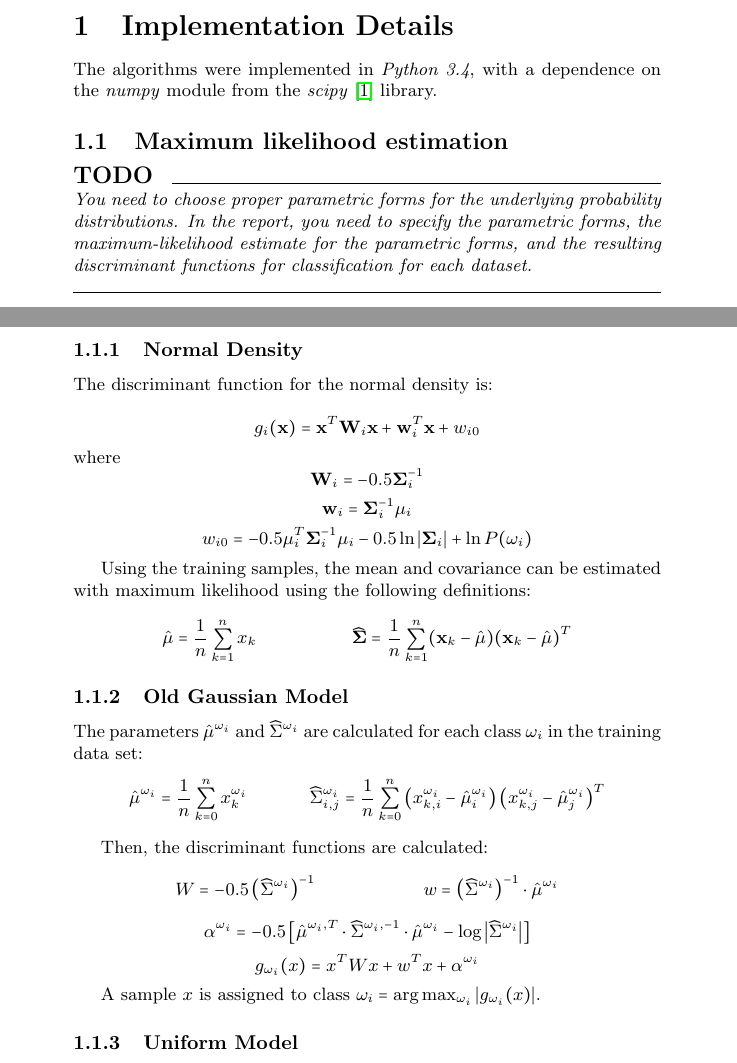
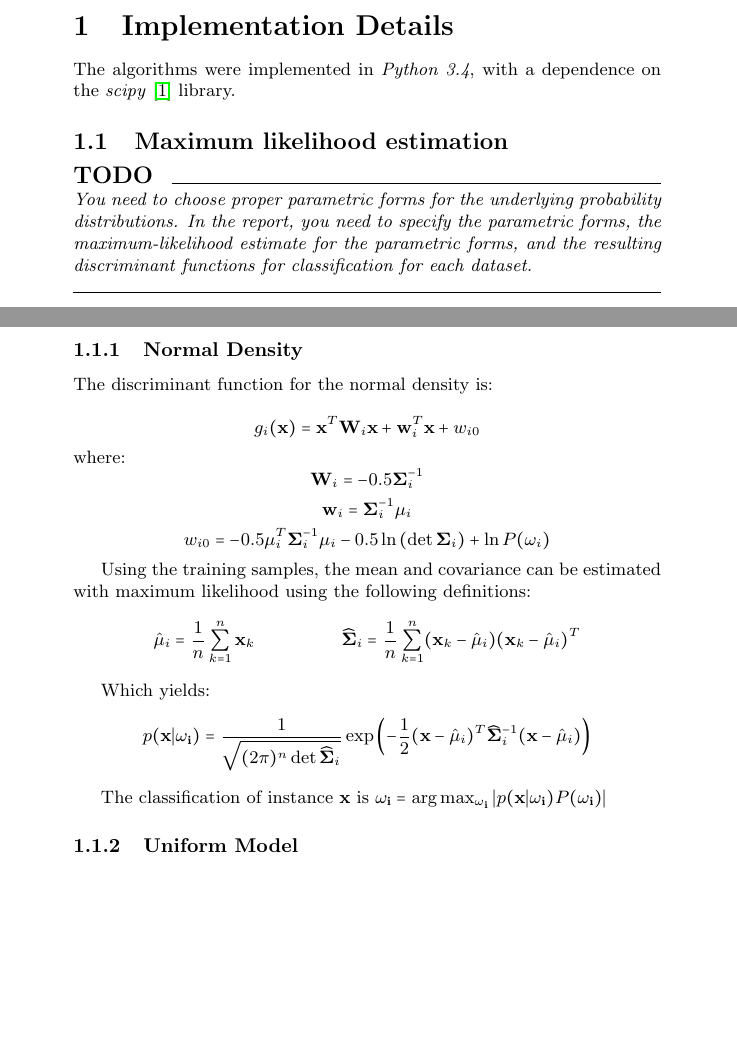
Before and after one commit to sskiswani/clucifers, a LaTeX document (rpt/report.tex): two parts of pages 1 and 2 of 5 before the commit and two parts of pages 1 and 2 of 4 after it, joined at a grey line, cut so that both start at the same text, the shorter picture padded with empty space. Compiled offline with pdfLaTeX.

Commit message:
ok 1.1.1 done

```diff
--- a/rpt/report.tex
+++ b/rpt/report.tex
@@ -40,48 +40,33 @@ experimental results, and comparison and evaluation and analysis of the three di
 %%%%%%%%%%%%%%%%%%%%%%%%%%%%%%%%%%%%%%%%%%%%%%%%%%%%%%%%%%%%%%%%%%%%%%%%%%%%%%%%%%%
 \section{Implementation Details}
 
-The algorithms were implemented in {\it Python 3.4}, with a dependence on the \textit{numpy} module from the \textit{scipy} \cite{sp} library.
-
+The algorithms were implemented in {\it Python 3.4}, with a dependence on the \textit{scipy} \cite{sp} library.
 
 %~~~~~~~~~~~~~~~~~~~~~~~~~~~~~~~~
 \subsection{Maximum likelihood estimation}
 \todo{You need to choose proper parametric forms for the underlying probability distributions. In the report, you need to specify the parametric forms, the maximum-likelihood estimate for the parametric forms, and the resulting discriminant functions for classification for each dataset.}
 
+%~~~~~~~~~~~~~~~~~~~~~~~~~~~~~~~~
 \subsubsection{Normal Density}
 The discriminant function for the normal density is:
 
 $$g_i(\bx) = \bx^T\mathbf{W}_i\bx + \mathbf{w}_i^T \bx + w_{i0}$$
-where
+where:
 $$\mathbf{W}_i = -0.5 \bsig_i^{-1}$$
 $$\mathbf{w}_i = \bsig_i^{-1} \bm_i$$
-$$w_{i0} = -0.5 \bm_i^T \bsig_i^{-1} \bm_i - 0.5\ln \left| \bsig_i \right| + \ln P(\omega_i)$$
+$$w_{i0} = -0.5 \bm_i^T \bsig_i^{-1} \bm_i - 0.5\ln \left( \det \bsig_i \right) + \ln P(\omega_i)$$
 
 Using the training samples, the mean and covariance can be estimated with maximum likelihood using the following definitions:
 \begin{align*}
-\hat\bm = \frac{1}{n} \sum^n_{k=1} x_k &~& \widehat \bsig = \frac{1}{n} \sum^n_{k=1} (\bx_k - \hat\bm)(\bx_k - \hat\bm)^T
+\hat\bm_i = \frac{1}{n} \sum^n_{k=1} \bx_k &~& \widehat\bsig_i = \frac{1}{n} \sum^n_{k=1} (\bx_k - \hat\bm_i)(\bx_k - \hat\bm_i)^T
 \end{align*}
 
-\subsubsection{Old Gaussian Model}
+Which yields:
+$$p(\bx|\mathbf{\omega_i}) = \frac{1}{\sqrt{(2 \pi)^n \det \widehat\bsig_i}} \exp\left( -\frac{1}{2} (\bx - \hat\bm_i)^T \widehat\bsig_i^{-1} (\bx - \hat\bm_i) \right)$$
 
-The parameters $\hmu^{\wi}$ and $\hsigma^{\wi}$ are calculated for each class $\wi$ in the training data set:
-\begin{align*}
-\hmu^{\wi} = \frac{1}{n} \sum^n_{k=0} x^{\wi}_{k} &
-~&
-\hsigma^{\wi}_{i,j} = \frac{1}{n} \sum^n_{k=0}
-    \left(x^{\wi}_{k,i} - \hmu^{\wi}_i \right)
-    \left(x^{\wi}_{k,j} - \hmu^{\wi}_j \right)^T
-\end{align*}
+The classification of instance $\bx$ is $\mathbf{\omega_i} = \arg\max_{\mathbf{\omega_i}} \left| p(\bx|\mathbf{\omega_i}) P(\mathbf{\omega_i}) \right|$
 
-Then, the discriminant functions are calculated:
-\begin{align*}
-W = -0.5 \left( \hsigma^{\wi} \right)^{-1}
-&~& w = \left( \hsigma^{\wi} \right)^{-1} \cdot \hmu^{\wi}
-\end{align*}
-$$\alpha^{\wi} = -0.5 \left[\hmu^{\wi, T} \cdot \hsigma^{\wi, -1} \cdot \hmu^{\wi} - \log \left| \hsigma^{\wi} \right| \right]$$
-$$g_{\wi}(x) = x^T W x + w^T x + \alpha^{\wi}$$
-
-A sample $x$ is assigned to class $\wi = \arg \max_{\wi} \left| g_{\wi}(x) \right|$.
-
+%~~~~~~~~~~~~~~~~~~~~~~~~~~~~~~~~
 \subsubsection{Uniform Model}
 \todo{write out eqns}
 
```
Also changed, not shown: rpt/report.pdf, 1 other file.
